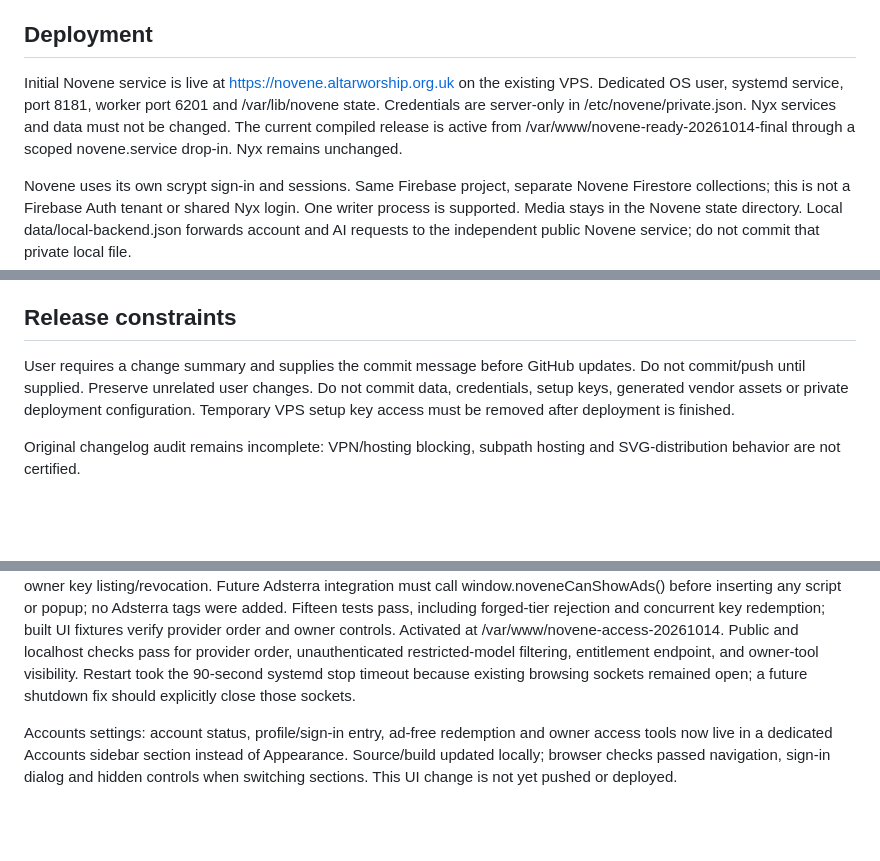
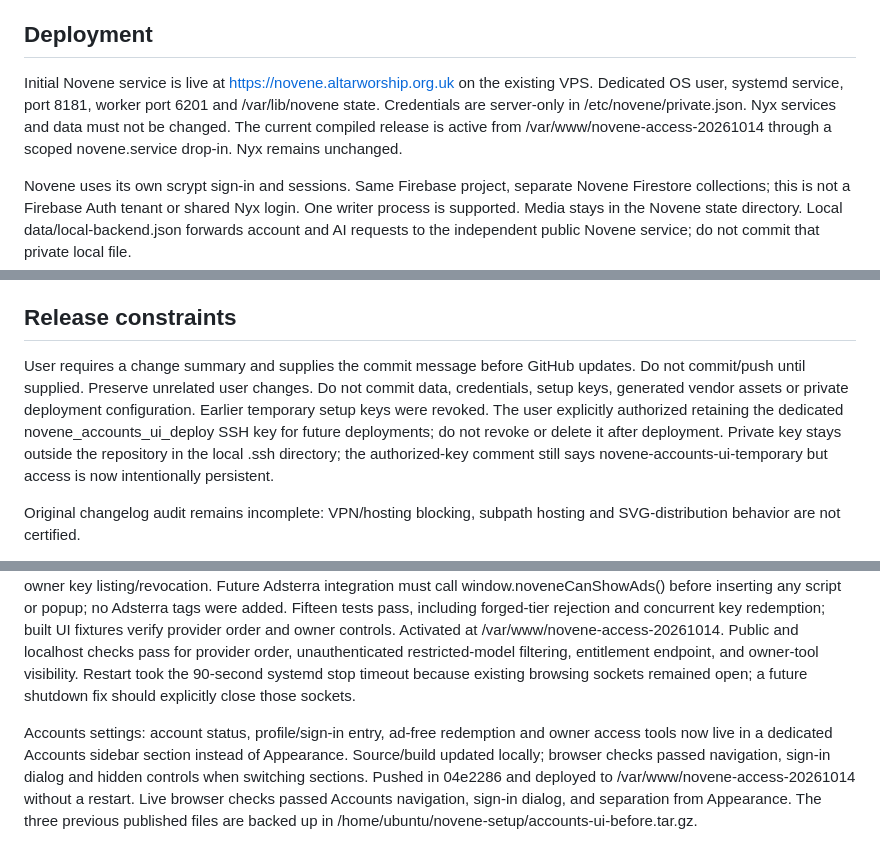
Before and after one commit to dubcatalt2-lab/carzula67mangophonk, a Markdown page: docs/PROJECT_STATE.md, 3 parts joined by grey strips. Drawn GitHub-style; blank space fills up the shorter version.

Commit message:
fixed up novene idk please work 67

```diff
--- a/docs/PROJECT_STATE.md
+++ b/docs/PROJECT_STATE.md
@@ -4,7 +4,7 @@ Independent source: C:/Users/dubca/Downloads/novenerevival. Local preview: local
 
 ## Deployment
 
-Initial Novene service is live at https://novene.altarworship.org.uk on the existing VPS. Dedicated OS user, systemd service, port 8181, worker port 6201 and /var/lib/novene state. Credentials are server-only in /etc/novene/private.json. Nyx services and data must not be changed. The current compiled release is active from /var/www/novene-ready-20261014-final through a scoped novene.service drop-in. Nyx remains unchanged.
+Initial Novene service is live at https://novene.altarworship.org.uk on the existing VPS. Dedicated OS user, systemd service, port 8181, worker port 6201 and /var/lib/novene state. Credentials are server-only in /etc/novene/private.json. Nyx services and data must not be changed. The current compiled release is active from /var/www/novene-access-20261014 through a scoped novene.service drop-in. Nyx remains unchanged.
 
 Novene uses its own scrypt sign-in and sessions. Same Firebase project, separate Novene Firestore collections; this is not a Firebase Auth tenant or shared Nyx login. One writer process is supported. Media stays in the Novene state directory. Local data/local-backend.json forwards account and AI requests to the independent public Novene service; do not commit that private local file.
 
@@ -26,7 +26,7 @@ Run npm run build, npm test, npm run test:browser, npm audit --omit=dev. Publish
 
 ## Release constraints
 
-User requires a change summary and supplies the commit message before GitHub updates. Do not commit/push until supplied. Preserve unrelated user changes. Do not commit data, credentials, setup keys, generated vendor assets or private deployment configuration. Temporary VPS setup key access must be removed after deployment is finished.
+User requires a change summary and supplies the commit message before GitHub updates. Do not commit/push until supplied. Preserve unrelated user changes. Do not commit data, credentials, setup keys, generated vendor assets or private deployment configuration. Earlier temporary setup keys were revoked. The user explicitly authorized retaining the dedicated novene_accounts_ui_deploy SSH key for future deployments; do not revoke or delete it after deployment. Private key stays outside the repository in the local .ssh directory; the authorized-key comment still says novene-accounts-ui-temporary but access is now intentionally persistent.
 
 Original changelog audit remains incomplete: VPN/hosting blocking, subpath hosting and SVG-distribution behavior are not certified.
 
@@ -57,4 +57,4 @@ Home navigation fix: built-in page flags and frames are reset before an external
 
 Model picker groups OpenAI, Anthropic, Google, xAI, then other providers. Login/logout refreshes the catalog. Premium is a separate server-managed expiry, assigned/revoked by owners in Appearance account access tools. Ad-free keys grant no AI privileges: random 192-bit secrets are displayed once, SHA-256 hashes stored in noveneAdFreeKeys, redemption is serialized/single-use, redemption window is 30 days and access duration 1-3650 days. Owner revocation immediately removes the linked ad-free entitlement. Existing owners are ad-free. Account access tools also provide redemption and owner key listing/revocation. Future Adsterra integration must call window.noveneCanShowAds() before inserting any script or popup; no Adsterra tags were added. Fifteen tests pass, including forged-tier rejection and concurrent key redemption; built UI fixtures verify provider order and owner controls. Activated at /var/www/novene-access-20261014. Public and localhost checks pass for provider order, unauthenticated restricted-model filtering, entitlement endpoint, and owner-tool visibility. Restart took the 90-second systemd stop timeout because existing browsing sockets remained open; a future shutdown fix should explicitly close those sockets.
 
-Accounts settings: account status, profile/sign-in entry, ad-free redemption and owner access tools now live in a dedicated Accounts sidebar section instead of Appearance. Source/build updated locally; browser checks passed navigation, sign-in dialog and hidden controls when switching sections. This UI change is not yet pushed or deployed.
+Accounts settings: account status, profile/sign-in entry, ad-free redemption and owner access tools now live in a dedicated Accounts sidebar section instead of Appearance. Source/build updated locally; browser checks passed navigation, sign-in dialog and hidden controls when switching sections. Pushed in 04e2286 and deployed to /var/www/novene-access-20261014 without a restart. Live browser checks passed Accounts navigation, sign-in dialog, and separation from Appearance. The three previous published files are backed up in /home/ubuntu/novene-setup/accounts-ui-before.tar.gz.
```
